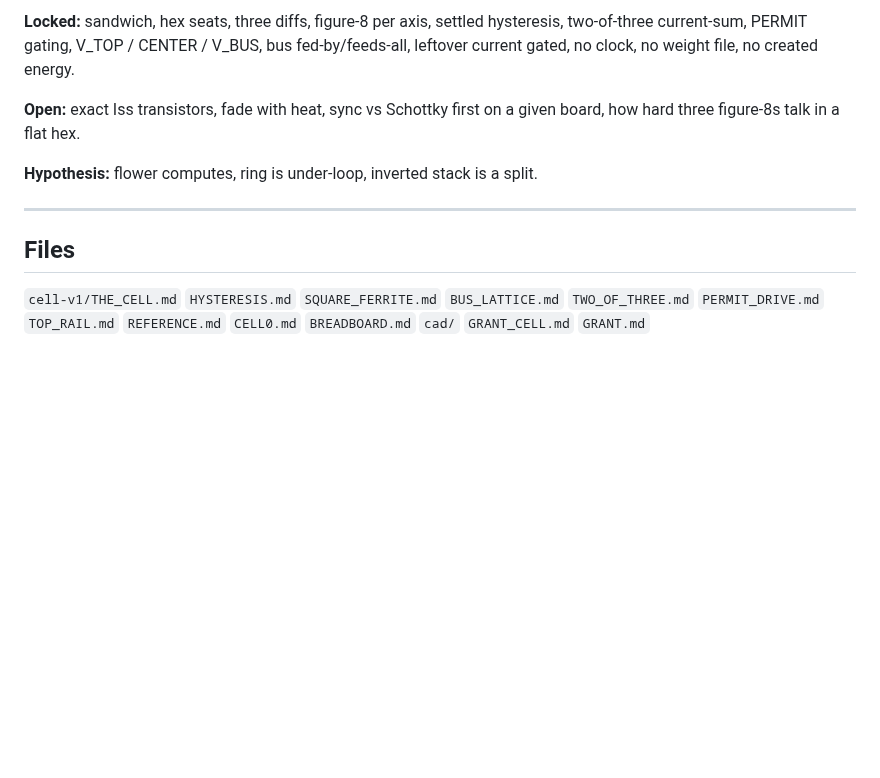
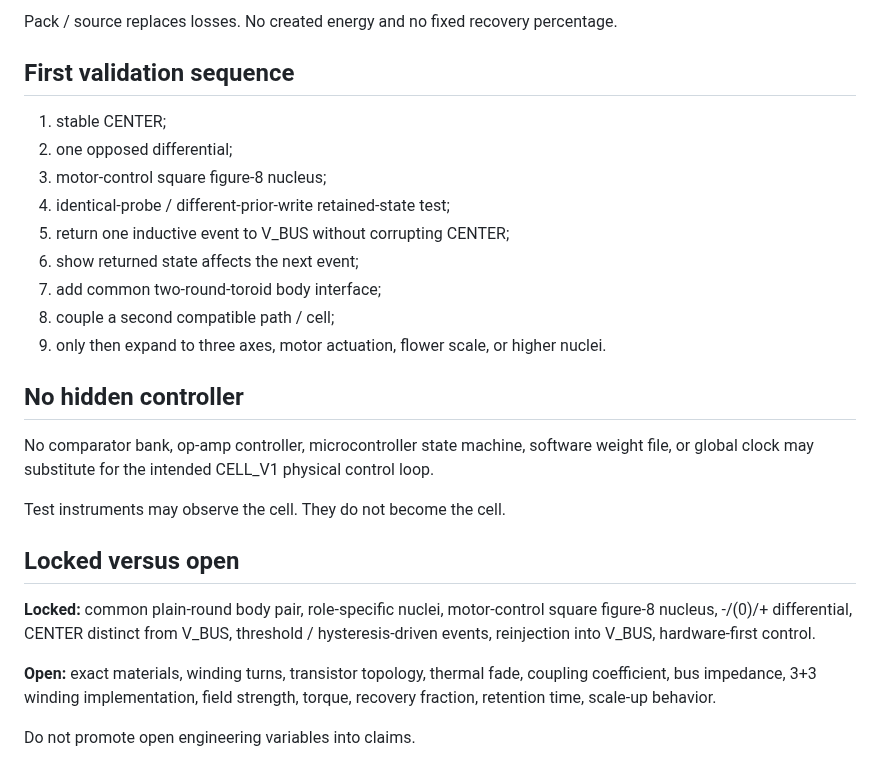
Before and after one commit to One-Wave-Universe/Builds, a Markdown page: ARCHITECTURE.md, the part around one of its changes. Drawn GitHub-style; blank space fills up the shorter version.

Commit message:
Rewrite architecture around current cell-role geometry

```diff
--- a/ARCHITECTURE.md
+++ b/ARCHITECTURE.md
@@ -90,13 +77,28 @@ Rabbit Hopping names a place. It does not hold the lean. Zer0 may *name* a settl
 
-**Locked:** sandwich, hex seats, three diffs, figure-8 per axis, settled hysteresis, two-of-three current-sum, PERMIT gating, V_TOP / CENTER / V_BUS, bus fed-by/feeds-all, leftover current gated, no clock, no weight file, no created energy.
+Pack / source replaces losses. No created energy and no fixed recovery percentage.
 
-**Open:** exact Iss transistors, fade with heat, sync vs Schottky first on a given board, how hard three figure-8s talk in a flat hex.
+## First validation sequence
 
-**Hypothesis:** flower computes, ring is under-loop, inverted stack is a split.
+1. stable CENTER;
+2. one opposed differential;
+3. motor-control square figure-8 nucleus;
+4. identical-probe / different-prior-write retained-state test;
+5. return one inductive event to V_BUS without corrupting CENTER;
+6. show returned state affects the next event;
+7. add common two-round-toroid body interface;
+8. couple a second compatible path / cell;
+9. only then expand to three axes, motor actuation, flower scale, or higher nuclei.
 
----
+## No hidden controller
 
-## Files
+No comparator bank, op-amp controller, microcontroller state machine, software weight file, or global clock may substitute for the intended CELL_V1 physical control loop.
 
-`cell-v1/THE_CELL.md` `HYSTERESIS.md` `SQUARE_FERRITE.md` `BUS_LATTICE.md` `TWO_OF_THREE.md` `PERMIT_DRIVE.md` `TOP_RAIL.md` `REFERENCE.md` `CELL0.md` `BREADBOARD.md` `cad/`
-`GRANT_CELL.md` `GRANT.md`
+Test instruments may observe the cell. They do not become the cell.
+
+## Locked versus open
+
+**Locked:** common plain-round body pair, role-specific nuclei, motor-control square figure-8 nucleus, -/(0)/+ differential, CENTER distinct from V_BUS, threshold / hysteresis-driven events, reinjection into V_BUS, hardware-first control.
+
+**Open:** exact materials, winding turns, transistor topology, thermal fade, coupling coefficient, bus impedance, 3+3 winding implementation, field strength, torque, recovery fraction, retention time, scale-up behavior.
+
+Do not promote open engineering variables into claims.
```
Also changed, not shown: other parts of ARCHITECTURE.md (+50 -63 lines).
